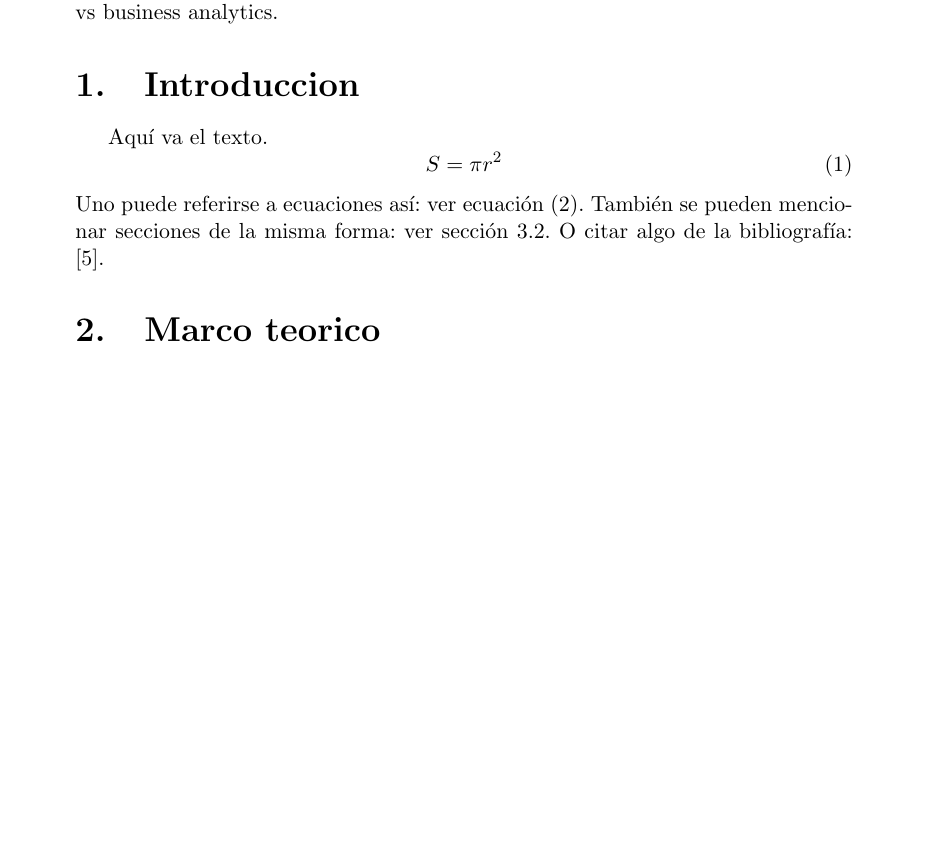
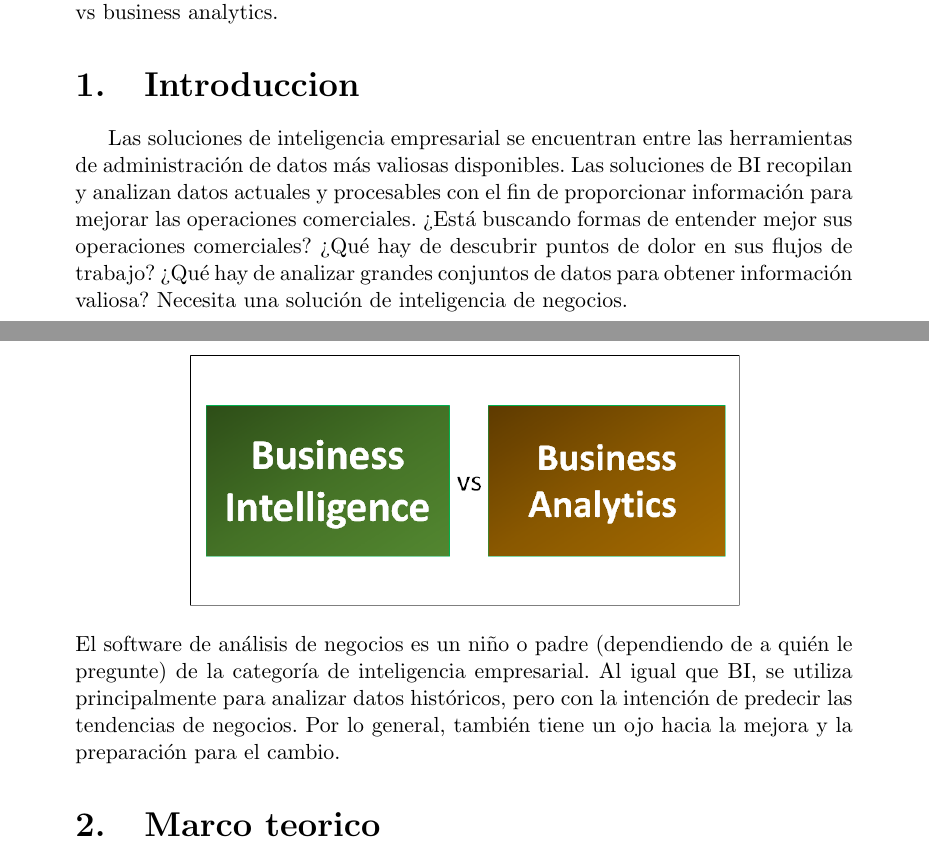
Before and after one commit to J-Alfaro/Trabajo-de-Investigacion-Nro-01-Inteligencia-de-Negocios, a LaTeX document (Trabajo-Investigación-U-I.tex, which reads Secciones/Actividad01.tex): part of page 3 of 24 before the commit and two parts of pages 3 and 4 of 24 after it, the two joined at a grey line, cut so that both start at the same text, the shorter picture padded with empty space. Compiled offline with pdfLaTeX.

Commit message:
Update Actividad01.tex

```diff
--- a/Secciones/Actividad01.tex
+++ b/Secciones/Actividad01.tex
@@ -23,13 +23,11 @@
 
 \section{Introduccion}
 
-Aquí va el texto.
-\begin{equation}\label{eq:area}
-  S = \pi r^2
-\end{equation}
-Uno puede referirse a ecuaciones así: ver ecuación (\ref{eq:area}).
-También se pueden mencionar secciones de la misma forma: ver sección
-\ref{sec:nada}. O citar algo de la bibliografía: \cite{Cd94}.
+Las soluciones de inteligencia empresarial se encuentran entre las herramientas de administración de datos más valiosas disponibles. Las soluciones de BI recopilan y analizan datos actuales y procesables con el fin de proporcionar información para mejorar las operaciones comerciales. ¿Está buscando formas de entender mejor sus operaciones comerciales? ¿Qué hay de descubrir puntos de dolor en sus flujos de trabajo? ¿Qué hay de analizar grandes conjuntos de datos para obtener información valiosa? Necesita una solución de inteligencia de negocios.
+\begin{center}
+\includegraphics[width=10cm]{./Imagenes/bivsba}
+\end{center}
+El software de análisis de negocios es un niño o padre (dependiendo de a quién le pregunte) de la categoría de inteligencia empresarial. Al igual que BI, se utiliza principalmente para analizar datos históricos, pero con la intención de predecir las tendencias de negocios. Por lo general, también tiene un ojo hacia la mejora y la preparación para el cambio.
 
 \section{Marco teorico}
 \title{BUSINESS INTELLIGENCE}\\\\
```
